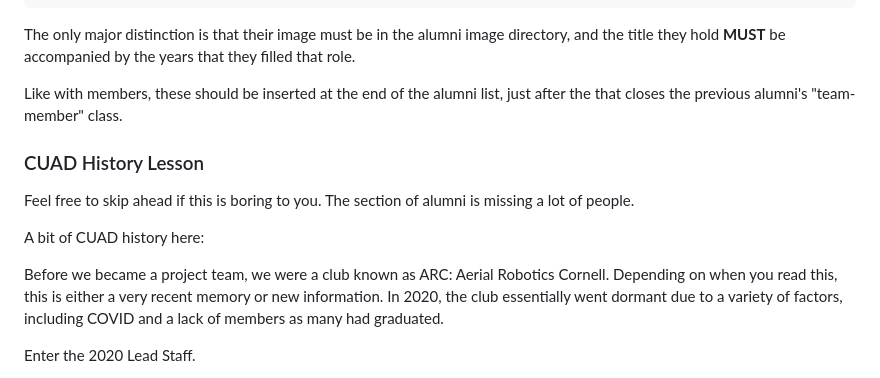
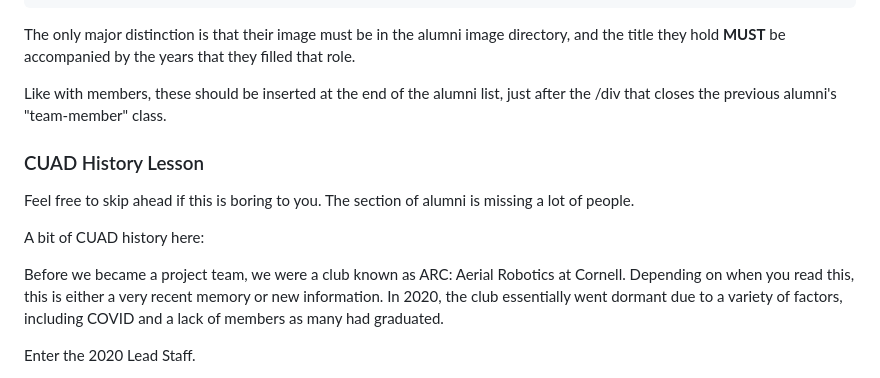
Before and after one commit to CUADProjectTeam/website-legacy, a Markdown page: README.md, the part around one of its changes. Rendered like a GitHub page.

```diff
--- a/README.md
+++ b/README.md
@@ -108,7 +108,7 @@ directory, and the title they hold **MUST** be accompanied by the years
 that they filled that role.
 
 Like with members, these should be inserted at the end of the alumni
-list, just after the </div> that closes the previous alumni's
+list, just after the /div that closes the previous alumni's
 "team-member" class.
 
 ### CUAD History Lesson
@@ -118,8 +118,7 @@ The section of alumni is missing a lot of people.
 
 A bit of CUAD history here:
 
-Before we became a project team, we were a club known as ARC:
-Aerial Robotics Cornell.
+Before we became a project team, we were a club known as ARC: Aerial Robotics at Cornell.
 Depending on when you read this, this is either a very recent memory or
 new information. In 2020, the club essentially went dormant due to a variety
 of factors, including COVID and a lack of members as many had graduated.
```
Also changed, not shown: other parts of README.md (+2 -2 lines).
